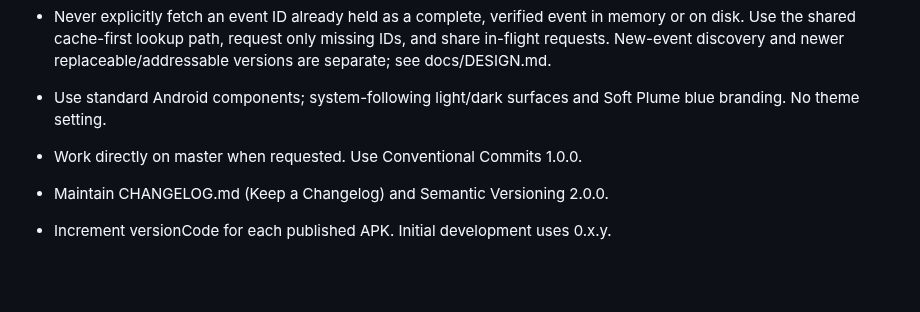
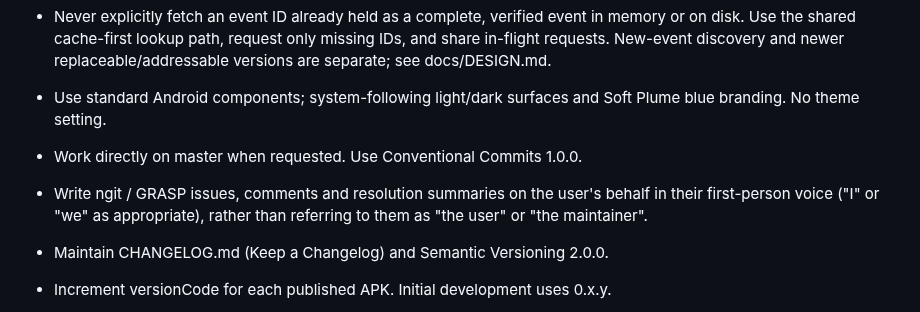
Before and after one commit to Sebastix/plume, a Markdown page: AGENTS.md, the part around the change. Drawn GitHub-style; blank space fills up the shorter version.

Commit message:
docs: use first-person voice for GRASP updates

```diff
--- a/AGENTS.md
+++ b/AGENTS.md
@@ -9,6 +9,7 @@
 - Never explicitly fetch an event ID already held as a complete, verified event in memory or on disk. Use the shared cache-first lookup path, request only missing IDs, and share in-flight requests. New-event discovery and newer replaceable/addressable versions are separate; see docs/DESIGN.md.
 - Use standard Android components; system-following light/dark surfaces and Soft Plume blue branding. No theme setting.
 - Work directly on master when requested. Use Conventional Commits 1.0.0.
+- Write ngit / GRASP issues, comments and resolution summaries on the user's behalf in their first-person voice ("I" or "we" as appropriate), rather than referring to them as "the user" or "the maintainer".
 - Maintain CHANGELOG.md (Keep a Changelog) and Semantic Versioning 2.0.0.
 - Increment versionCode for each published APK. Initial development uses 0.x.y.
 - Releases include a signed APK on GitHub and a Zapstore publication, following boris-android.
```
